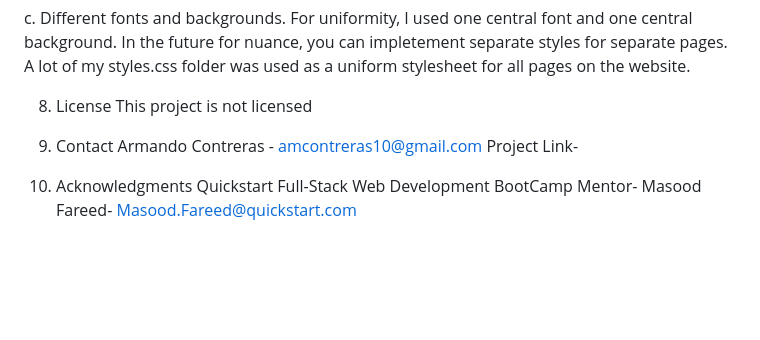
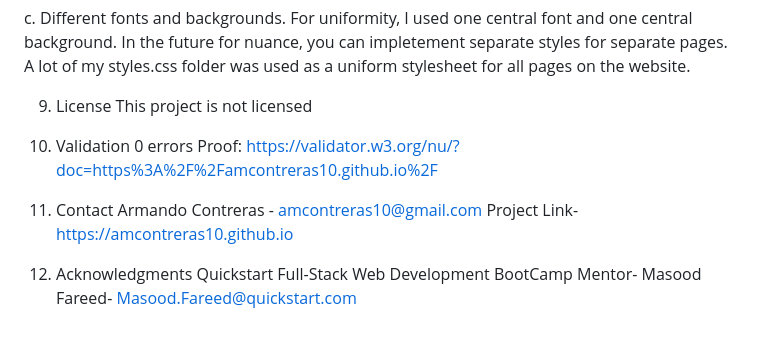
Before and after one commit to amcontreras10/Quick-Start-Armando-Contreras-website, a Markdown page: README.md, the part around the change. Rendered like a GitHub page; blank space fills up the shorter version.

Commit message:
added project link and validation 0 error proof

```diff
--- a/README.md
+++ b/README.md
@@ -53,13 +53,17 @@ b. Cleaning up files using .gitignore earlier in the process. I used .gitignore
 
 c. Different fonts and backgrounds. For uniformity, I used one central font and one central background. In the future for nuance, you can impletement separate styles for separate pages. A lot of my styles.css folder was used as a uniform stylesheet for all pages on the website.
 
-8. License
+9. License
 This project is not licensed
 
-9. Contact
+10. Validation
+0 errors
+Proof: https://validator.w3.org/nu/?doc=https%3A%2F%2Famcontreras10.github.io%2F
+
+11. Contact
 Armando Contreras - amcontreras10@gmail.com
-Project Link-
+Project Link- https://amcontreras10.github.io
 
-10. Acknowledgments
+12. Acknowledgments
 Quickstart Full-Stack Web Development BootCamp
 Mentor- Masood Fareed- Masood.Fareed@quickstart.com
```
